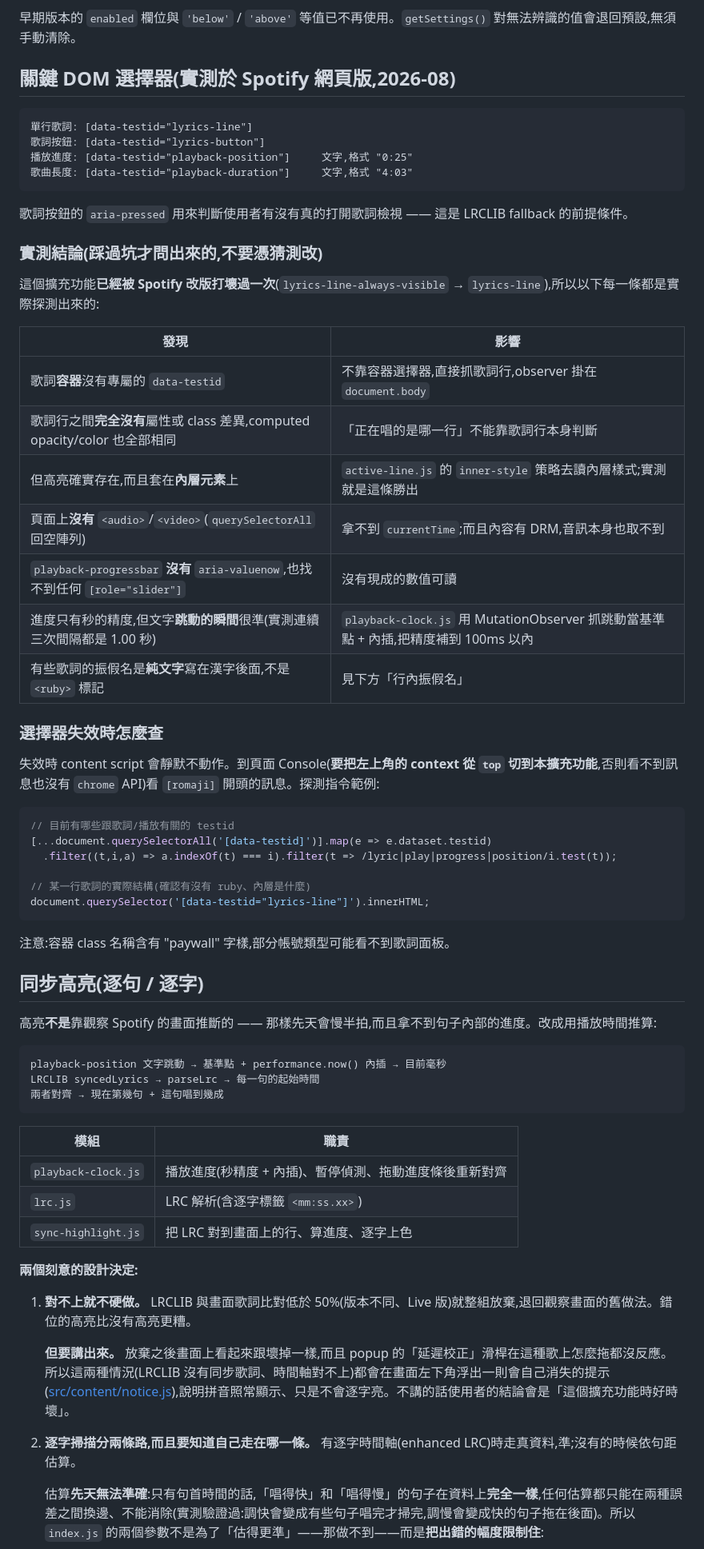
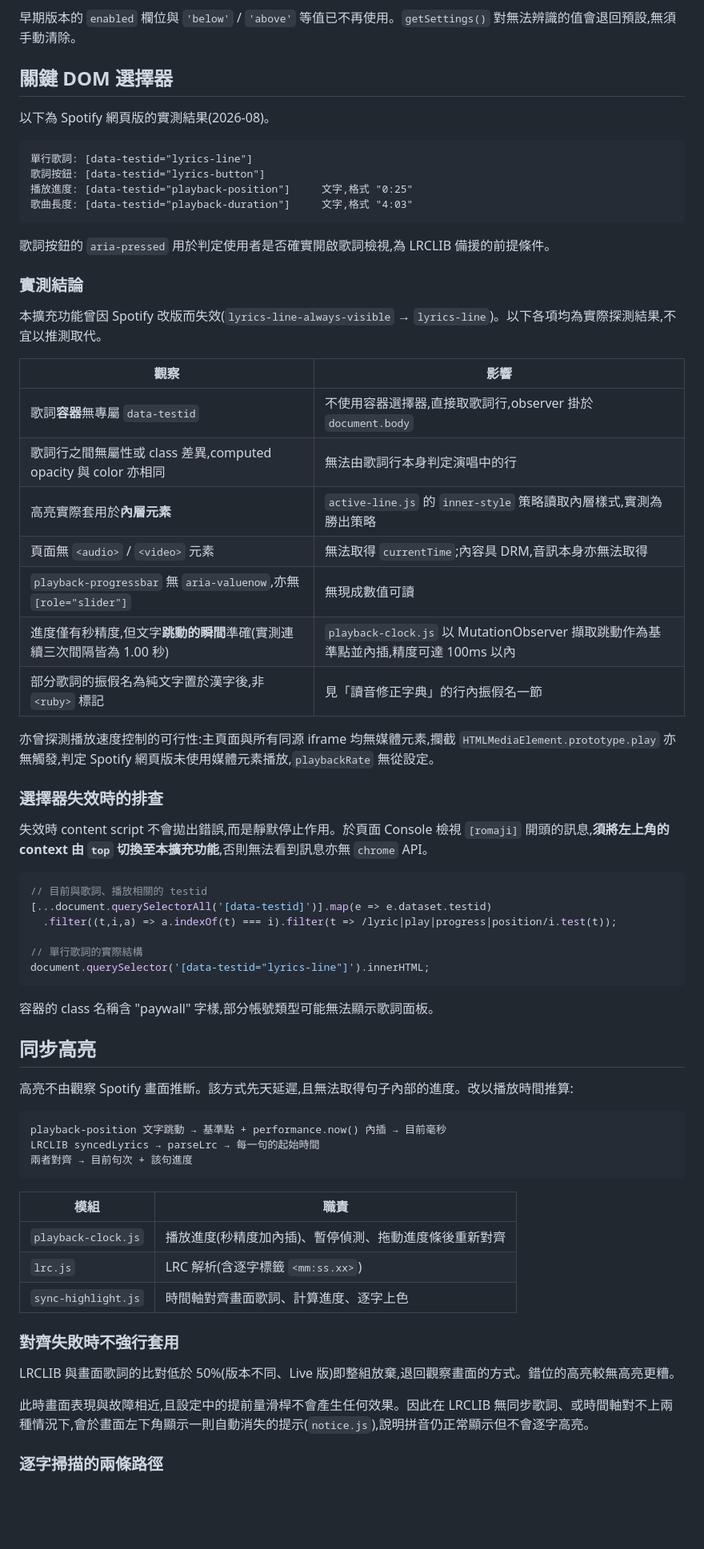
Before and after one commit to psgo555/romaji-lyrics-extension, a Markdown page: DEVELOPMENT.md, the part around one of its changes. Shown at 80% size. GitHub-like rendering; blank space fills up the shorter version.

````diff
--- a/DEVELOPMENT.md
+++ b/DEVELOPMENT.md
@@ -368,7 +368,9 @@ kuromoji 不處理阿拉伯數字,會將其原樣輸出:`50年を50億で買お
 
 早期版本的 `enabled` 欄位與 `'below'` / `'above'` 等值已不再使用。`getSettings()` 對無法辨識的值會退回預設,無須手動清除。
 
-## 關鍵 DOM 選擇器(實測於 Spotify 網頁版,2026-08)
+## 關鍵 DOM 選擇器
+
+以下為 Spotify 網頁版的實測結果(2026-08)。
 
 ```
 單行歌詞: [data-testid="lyrics-line"]
@@ -377,59 +379,60 @@ kuromoji 不處理阿拉伯數字,會將其原樣輸出:`50年を50億で買お
 歌曲長度: [data-testid="playback-duration"]     文字,格式 "4:03"
 ```
 
-歌詞按鈕的 `aria-pressed` 用來判斷使用者有沒有真的打開歌詞檢視 —— 這是 LRCLIB fallback 的前提條件。
+歌詞按鈕的 `aria-pressed` 用於判定使用者是否確實開啟歌詞檢視,為 LRCLIB 備援的前提條件。
 
-### 實測結論(踩過坑才問出來的,不要憑猜測改)
+### 實測結論
 
-這個擴充功能**已經被 Spotify 改版打壞過一次**(`lyrics-line-always-visible` → `lyrics-line`),所以以下每一條都是實際探測出來的:
+本擴充功能曾因 Spotify 改版而失效(`lyrics-line-always-visible` → `lyrics-line`)。以下各項均為實際探測結果,不宜以推測取代。
 
-| 發現 | 影響 |
+| 觀察 | 影響 |
 |---|---|
-| 歌詞**容器**沒有專屬的 `data-testid` | 不靠容器選擇器,直接抓歌詞行,observer 掛在 `document.body` |
-| 歌詞行之間**完全沒有**屬性或 class 差異,computed opacity/color 也全部相同 | 「正在唱的是哪一行」不能靠歌詞行本身判斷 |
-| 但高亮確實存在,而且套在**內層元素**上 | `active-line.js` 的 `inner-style` 策略去讀內層樣式;實測就是這條勝出 |
-| 頁面上**沒有** `<audio>`/`<video>`(`querySelectorAll` 回空陣列) | 拿不到 `currentTime`;而且內容有 DRM,音訊本身也取不到 |
-| `playback-progressbar` **沒有** `aria-valuenow`,也找不到任何 `[role="slider"]` | 沒有現成的數值可讀 |
-| 進度只有秒的精度,但文字**跳動的瞬間**很準(實測連續三次間隔都是 1.00 秒) | `playback-clock.js` 用 MutationObserver 抓跳動當基準點 + 內插,把精度補到 100ms 以內 |
-| 有些歌詞的振假名是**純文字**寫在漢字後面,不是 `<ruby>` 標記 | 見下方「行內振假名」 |
+| 歌詞**容器**無專屬 `data-testid` | 不使用容器選擇器,直接取歌詞行,observer 掛於 `document.body` |
+| 歌詞行之間無屬性或 class 差異,computed opacity 與 color 亦相同 | 無法由歌詞行本身判定演唱中的行 |
+| 高亮實際套用於**內層元素** | `active-line.js` 的 `inner-style` 策略讀取內層樣式,實測為勝出策略 |
+| 頁面無 `<audio>` / `<video>` 元素 | 無法取得 `currentTime`;內容具 DRM,音訊本身亦無法取得 |
+| `playback-progressbar` 無 `aria-valuenow`,亦無 `[role="slider"]` | 無現成數值可讀 |
+| 進度僅有秒精度,但文字**跳動的瞬間**準確(實測連續三次間隔皆為 1.00 秒) | `playback-clock.js` 以 MutationObserver 擷取跳動作為基準點並內插,精度可達 100ms 以內 |
+| 部分歌詞的振假名為純文字置於漢字後,非 `<ruby>` 標記 | 見「讀音修正字典」的行內振假名一節 |
 
-### 選擇器失效時怎麼查
+亦曾探測播放速度控制的可行性:主頁面與所有同源 iframe 均無媒體元素,攔截 `HTMLMediaElement.prototype.play` 亦無觸發,判定 Spotify 網頁版未使用媒體元素播放,`playbackRate` 無從設定。
 
-失效時 content script 會靜默不動作。到頁面 Console(**要把左上角的 context 從 `top` 切到本擴充功能**,否則看不到訊息也沒有 `chrome` API)看 `[romaji]` 開頭的訊息。探測指令範例:
+### 選擇器失效時的排查
+
+失效時 content script 不會拋出錯誤,而是靜默停止作用。於頁面 Console 檢視 `[romaji]` 開頭的訊息,**須將左上角的 context 由 `top` 切換至本擴充功能**,否則無法看到訊息亦無 `chrome` API。
 
 ```js
-// 目前有哪些跟歌詞/播放有關的 testid
+// 目前與歌詞、播放相關的 testid
 [...document.querySelectorAll('[data-testid]')].map(e => e.dataset.testid)
   .filter((t,i,a) => a.indexOf(t) === i).filter(t => /lyric|play|progress|position/i.test(t));
 
-// 某一行歌詞的實際結構(確認有沒有 ruby、內層是什麼)
+// 單行歌詞的實際結構
 document.querySelector('[data-testid="lyrics-line"]').innerHTML;
 ```
 
-注意:容器 class 名稱含有 "paywall" 字樣,部分帳號類型可能看不到歌詞面板。
+容器的 class 名稱含 "paywall" 字樣,部分帳號類型可能無法顯示歌詞面板。
 
-## 同步高亮(逐句 / 逐字)
+## 同步高亮
 
-高亮**不是**靠觀察 Spotify 的畫面推斷的 —— 那樣先天會慢半拍,而且拿不到句子內部的進度。改成用播放時間推算:
+高亮不由觀察 Spotify 畫面推斷。該方式先天延遲,且無法取得句子內部的進度。改以播放時間推算:
 
 ```
 playback-position 文字跳動 → 基準點 + performance.now() 內插 → 目前毫秒
 LRCLIB syncedLyrics → parseLrc → 每一句的起始時間
-兩者對齊 → 現在第幾句 + 這句唱到幾成
+兩者對齊 → 目前句次 + 該句進度
 ```
 
 | 模組 | 職責 |
 |---|---|
-| `playback-clock.js` | 播放進度(秒精度 + 內插)、暫停偵測、拖動進度條後重新對齊 |
+| `playback-clock.js` | 播放進度(秒精度加內插)、暫停偵測、拖動進度條後重新對齊 |
 | `lrc.js` | LRC 解析(含逐字標籤 `<mm:ss.xx>`) |
-| `sync-highlight.js` | 把 LRC 對到畫面上的行、算進度、逐字上色 |
+| `sync-highlight.js` | 時間軸對齊畫面歌詞、計算進度、逐字上色 |
 
-**兩個刻意的設計決定:**
+### 對齊失敗時不強行套用
 
-1. **對不上就不硬做。** LRCLIB 與畫面歌詞比對低於 50%(版本不同、Live 版)就整組放棄,退回觀察畫面的舊做法。錯位的高亮比沒有高亮更糟。
+LRCLIB 與畫面歌詞的比對低於 50%(版本不同、Live 版)即整組放棄,退回觀察畫面的方式。錯位的高亮較無高亮更糟。
 
-   **但要講出來。** 放棄之後畫面上看起來跟壞掉一樣,而且 popup 的「延遲校正」滑桿在這種歌上怎麼拖都沒反應。所以這兩種情況(LRCLIB 沒有同步歌詞、時間軸對不上)都會在畫面左下角浮出一則會自己消失的提示([src/content/notice.js](src/content/notice.js)),說明拼音照常顯示、只是不會逐字亮。不講的話使用者的結論會是「這個擴充功能時好時壞」。
-2. **逐字掃描分兩條路,而且要知道自己走在哪一條。** 有逐字時間軸(enhanced LRC)時走真資料,準;沒有的時候依句距估算。
+此時畫面表現與故障相近,且設定中的提前量滑桿不會產生任何效果。因此在 LRCLIB 無同步歌詞、或時間軸對不上兩種情況下,會於畫面左下角顯示一則自動消失的提示(`notice.js`),說明拼音仍正常顯示但不會逐字高亮。
 
-   估算**先天無法準確**:只有句首時間的話,「唱得快」和「唱得慢」的句子在資料上**完全一樣**,任何估算都只能在兩種誤差之間換邊、不能消除(實測驗證過:調快會變成有些句子唱完才掃完,調慢會變成快的句子拖在後面)。所以 `index.js` 的兩個參數不是為了「估得更準」——那做不到——而是**把出錯的幅度限制住**:
+### 逐字掃描的兩條路徑
 
````
Also changed, not shown: other parts of DEVELOPMENT.md (+57 -63 lines).
